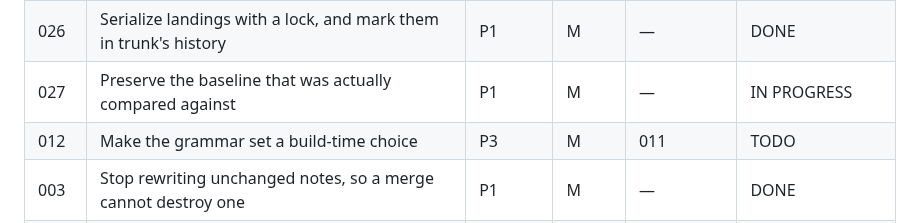
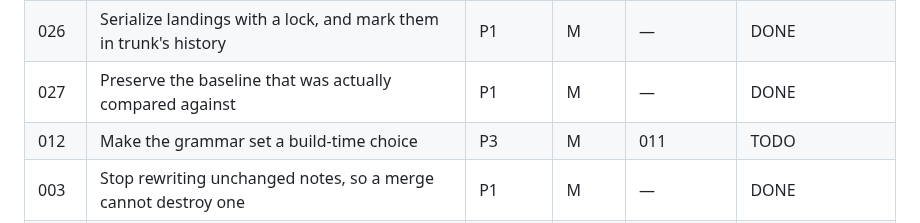
Before and after one commit to lukeed/lane, a Markdown page: plans/README.md, the part around the change. GitHub-like rendering.

```diff
--- a/plans/README.md
+++ b/plans/README.md
@@ -29,7 +29,7 @@ counts before starting, and update your row when done.
 | 024 | Stop an audit from erasing the drift it just found | P1 | M | — | DONE |
 | 025 | Stop counting reads, and make `lane why` a pure read | P2 | M | — | DONE |
 | 026 | Serialize landings with a lock, and mark them in trunk's history | P1 | M | — | DONE |
-| 027 | Preserve the baseline that was actually compared against | P1 | M | — | IN PROGRESS |
+| 027 | Preserve the baseline that was actually compared against | P1 | M | — | DONE |
 | 012 | Make the grammar set a build-time choice | P3 | M | 011 | TODO |
 | 003 | Stop rewriting unchanged notes, so a merge cannot destroy one | P1 | M | — | DONE |
 | 009 | Bound the read ledger and make its counts survive a merge | P3 | M | 003 | SUPERSEDED by 013 |
```
Also changed, not shown: plans/027-preserve-the-baseline-that-was-compared.md (+2 -2 lines).
